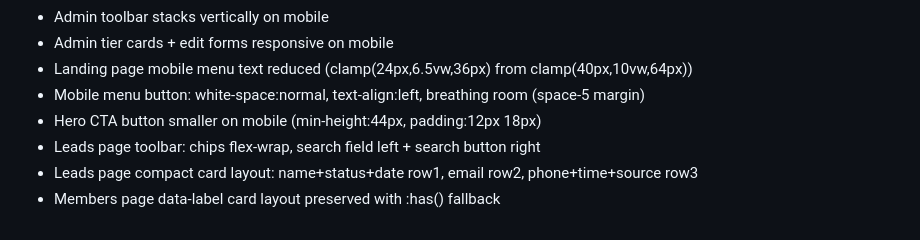
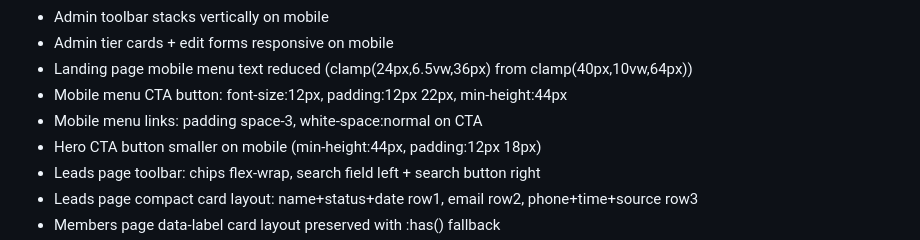
Before and after one commit to greatokon98/Noir, a Markdown page: memory.md, the part around the change. Drawn GitHub-style.

Commit message:
docs: update memory with latest responsive fixes

```diff
--- a/memory.md
+++ b/memory.md
@@ -118,7 +118,8 @@ On first cold start, seeds: 1 admin, 3 tiers, 59 settings, 3 blog posts, 5 membe
 - Admin toolbar stacks vertically on mobile
 - Admin tier cards + edit forms responsive on mobile
 - Landing page mobile menu text reduced (clamp(24px,6.5vw,36px) from clamp(40px,10vw,64px))
-- Mobile menu button: white-space:normal, text-align:left, breathing room (space-5 margin)
+- Mobile menu CTA button: font-size:12px, padding:12px 22px, min-height:44px
+- Mobile menu links: padding space-3, white-space:normal on CTA
 - Hero CTA button smaller on mobile (min-height:44px, padding:12px 18px)
 - Leads page toolbar: chips flex-wrap, search field left + search button right
 - Leads page compact card layout: name+status+date row1, email row2, phone+time+source row3
```
